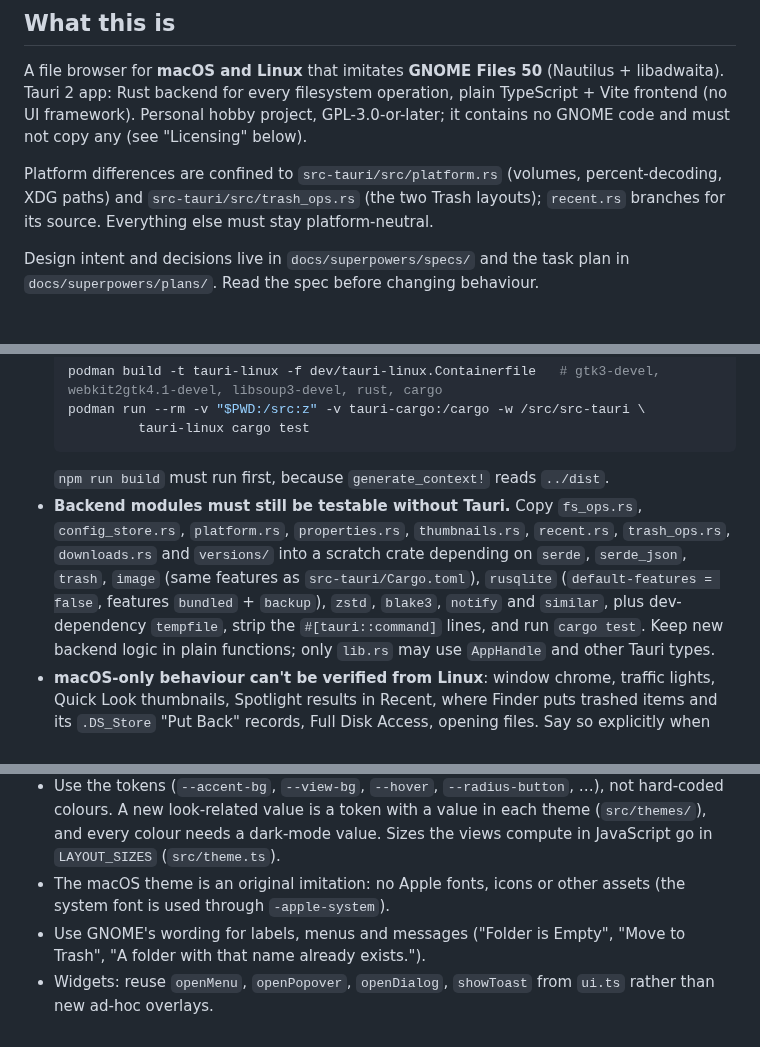
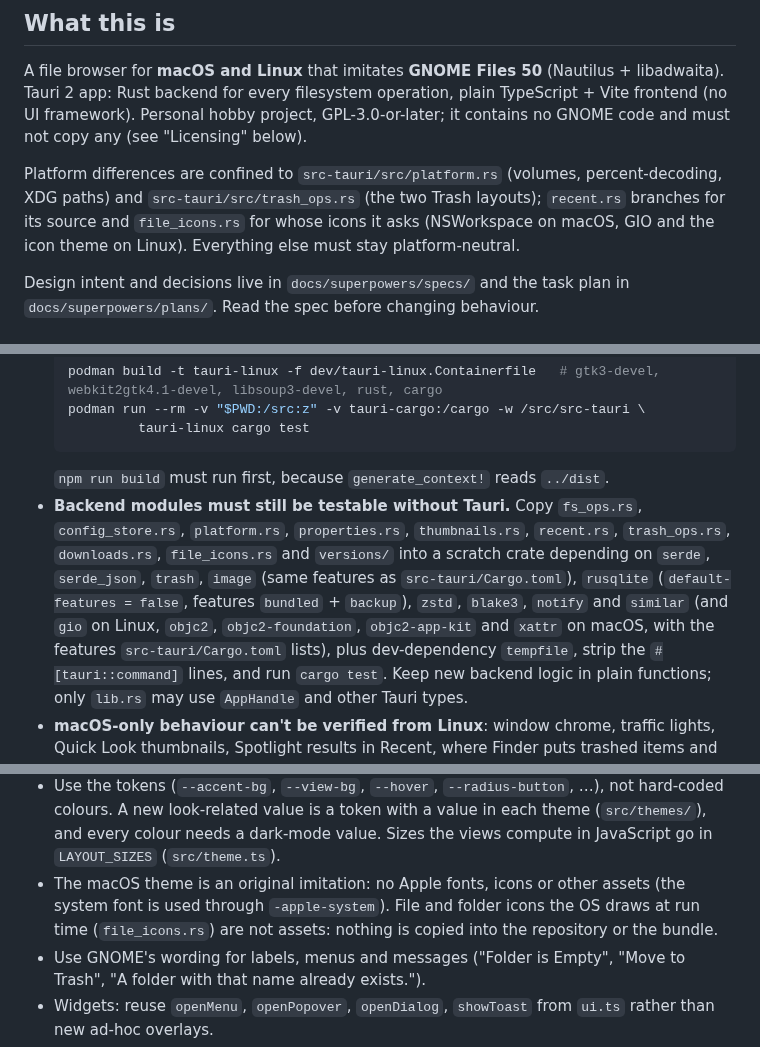
Before and after one commit to ahmadsayed/unshitty-mac-filebrowser, a Markdown page: AGENTS.md, 3 parts joined by grey strips. GitHub-like rendering.

```diff
--- a/AGENTS.md
+++ b/AGENTS.md
@@ -12,8 +12,9 @@ project, GPL-3.0-or-later; it contains no GNOME code and must not copy any (see
 
 Platform differences are confined to `src-tauri/src/platform.rs` (volumes,
 percent-decoding, XDG paths) and `src-tauri/src/trash_ops.rs` (the two Trash
-layouts); `recent.rs` branches for its source. Everything else must stay
-platform-neutral.
+layouts); `recent.rs` branches for its source and `file_icons.rs` for whose
+icons it asks (NSWorkspace on macOS, GIO and the icon theme on Linux).
+Everything else must stay platform-neutral.
 
 Design intent and decisions live in `docs/superpowers/specs/` and the task plan
 in `docs/superpowers/plans/`. Read the spec before changing behaviour.
@@ -109,10 +112,12 @@ the DOM. Code that adds a mock command needs a case in
   `npm run build` must run first, because `generate_context!` reads `../dist`.
 - **Backend modules must still be testable without Tauri.** Copy `fs_ops.rs`,
   `config_store.rs`, `platform.rs`, `properties.rs`, `thumbnails.rs`, `recent.rs`,
-  `trash_ops.rs`, `downloads.rs` and `versions/` into a scratch crate depending on `serde`,
+  `trash_ops.rs`, `downloads.rs`, `file_icons.rs` and `versions/` into a scratch crate depending on `serde`,
   `serde_json`, `trash`, `image` (same features as `src-tauri/Cargo.toml`),
   `rusqlite` (`default-features = false`, features `bundled` + `backup`), `zstd`,
-  `blake3`, `notify` and `similar`, plus dev-dependency `tempfile`, strip the
+  `blake3`, `notify` and `similar` (and `gio` on Linux, `objc2`, `objc2-foundation`,
+  `objc2-app-kit` and `xattr` on macOS, with the features `src-tauri/Cargo.toml`
+  lists), plus dev-dependency `tempfile`, strip the
   `#[tauri::command]` lines, and run `cargo test`. Keep new backend logic in
   plain functions; only `lib.rs` may use `AppHandle` and other Tauri types.
 - **macOS-only behaviour can't be verified from Linux**: window chrome, traffic
@@ -196,7 +201,9 @@ the DOM. Code that adds a mock command needs a case in
   in each theme (`src/themes/`), and every colour needs a dark-mode value.
   Sizes the views compute in JavaScript go in `LAYOUT_SIZES` (`src/theme.ts`).
 - The macOS theme is an original imitation: no Apple fonts, icons or other
-  assets (the system font is used through `-apple-system`).
+  assets (the system font is used through `-apple-system`). File and folder
+  icons the OS draws at run time (`file_icons.rs`) are not assets: nothing is
+  copied into the repository or the bundle.
 - Use GNOME's wording for labels, menus and messages ("Folder is Empty",
   "Move to Trash", "A folder with that name already exists.").
 - Widgets: reuse `openMenu`, `openPopover`, `openDialog`, `showToast` from
```
Also changed, not shown: other parts of AGENTS.md (+5 -1 lines), README.md (+8 -4 lines), 1 other file.
